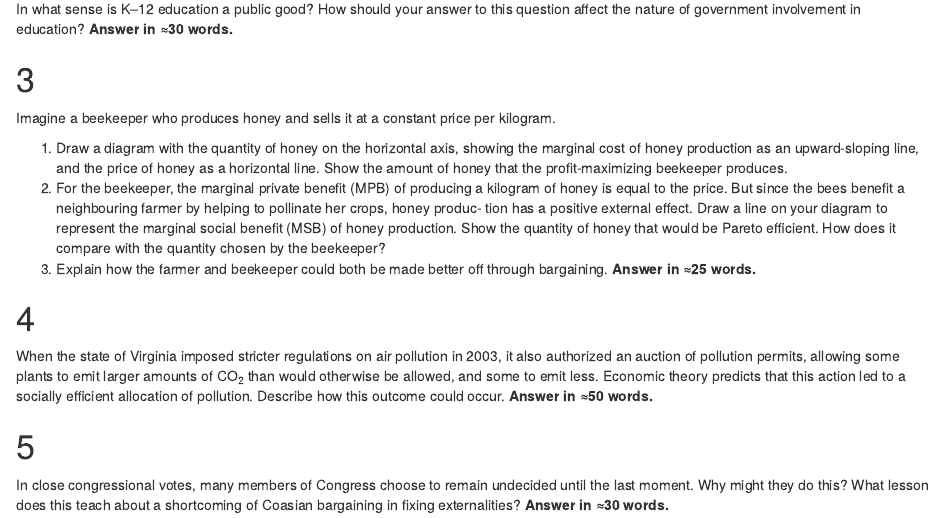
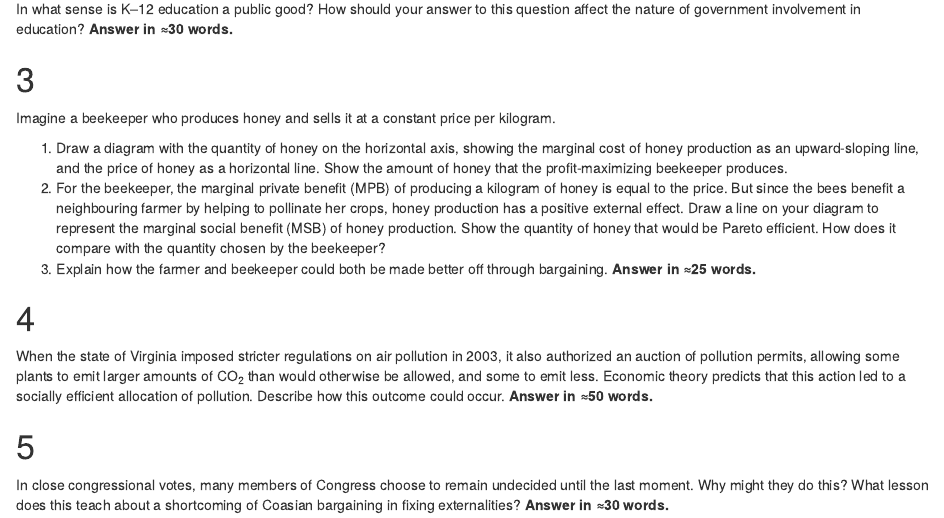
Before and after one commit to andrewheiss/econw19.classes.andrewheiss.com, an R Markdown document (content/assignment/07-problem-set.Rmd): the page in a window 1100 px wide, from 350 px down. Rendered offline with R 4.5, knitr and Pandoc, with nearby package versions; drawn as R Markdown's standard HTML page in place of the format the file asks for.

Commit message:
Remove extra hyphen

```diff
--- a/content/assignment/07-problem-set.Rmd
+++ b/content/assignment/07-problem-set.Rmd
@@ -42,7 +42,7 @@ In what sense is K–12 education a public good? How should your answer to this
 Imagine a beekeeper who produces honey and sells it at a constant price per kilogram.
 
 1. Draw a diagram with the quantity of honey on the horizontal axis, showing the marginal cost of honey production as an upward-sloping line, and the price of honey as a horizontal line. Show the amount of honey that the profit-maximizing beekeeper produces.
-2. For the beekeeper, the marginal private benefit (MPB) of producing a kilogram of honey is equal to the price. But since the bees benefit a neighbouring farmer by helping to pollinate her crops, honey produc- tion has a positive external effect. Draw a line on your diagram to represent the marginal social benefit (MSB) of honey production. Show the quantity of honey that would be Pareto efficient. How does it compare with the quantity chosen by the beekeeper?
+2. For the beekeeper, the marginal private benefit (MPB) of producing a kilogram of honey is equal to the price. But since the bees benefit a neighbouring farmer by helping to pollinate her crops, honey production has a positive external effect. Draw a line on your diagram to represent the marginal social benefit (MSB) of honey production. Show the quantity of honey that would be Pareto efficient. How does it compare with the quantity chosen by the beekeeper?
 3. Explain how the farmer and beekeeper could both be made better off through bargaining. **Answer in ≈25 words.**
 
 
```
Also changed, not shown: content/assignment/07-problem-set.html.
